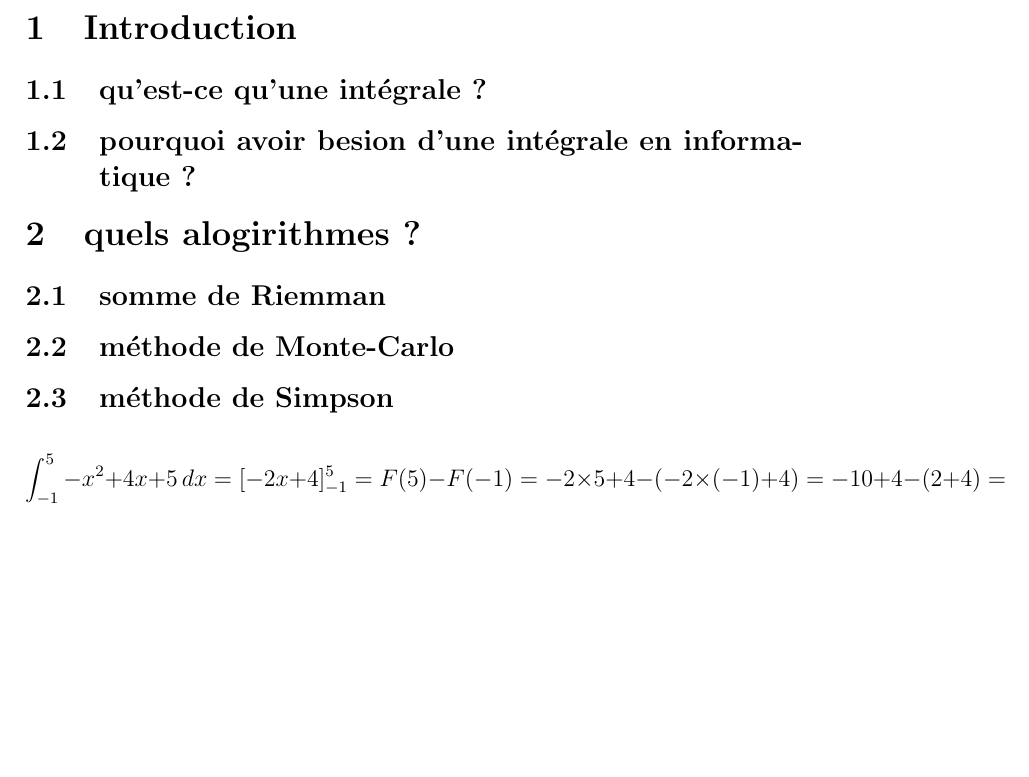
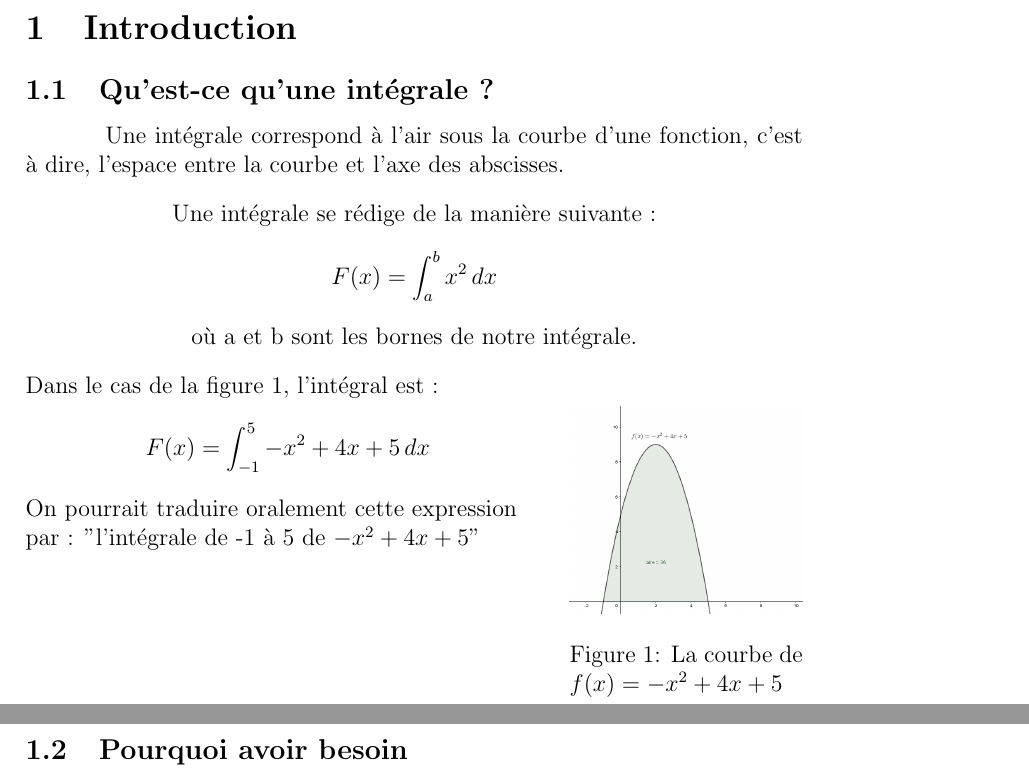
Before and after one commit to EliottPaq/Grand-Oral, a LaTeX document (intégralle/GO intégral.tex): part of page 2 of 2 before the commit and two parts of pages 2 and 3 of 3 after it, the two joined at a grey line, cut so that both start at the same text, the shorter picture padded with empty space. Compiled offline with pdfLaTeX.

Commit message:
continuer de bosser

```diff
--- a/intégralle/GO intégral.tex
+++ b/intégralle/GO intégral.tex
@@ -14,9 +21,27 @@
 
 \section{Introduction}
-\subsection{qu'est-ce qu'une intégrale ?}
-\subsection{pourquoi avoir besion d'une intégrale en informatique ?}
-\section{quels alogirithmes ?}
-\subsection{somme de Riemman}
-\subsection{méthode de Monte-Carlo}
-\subsection{méthode de Simpson}
-\[ \int_{-1}^{5} -x^2+4x+5 \,dx =  [ -2x + 4]^5_{-1} = F(5) - F(-1) = -2 \times 5 + 4 - (-2 \times (-1) + 4) = -10 +4 - (2+4) =   \]
+\subsection{Qu'est-ce qu'une intégrale ?}
+
+Une intégrale correspond à l'air sous la courbe d'une fonction, c'est à dire,
+l'espace entre la courbe et l'axe des abscisses.
+\par
+\centering
+Une intégrale se rédige de la manière suivante :
+\[ F(x)=\int_{a}^{b} x^2 \,dx \]
+où a et b sont les bornes de notre intégrale.
+
+\begin{wrapfigure}{r}{0.3\textwidth}
+    \centering
+    \includegraphics[width = 0.3\textwidth]{intégral.png}
+    \caption{La courbe de $f(x)=-x^2 + 4x+5 $ }
+\end{wrapfigure}
+
+\raggedright
+\linespread{100}
+Dans le cas de la figure 1, l'intégral est :
+\[ F(x) = \int_{{-1}}^{5} -x^2+4x+5 \,dx \]
+On pourrait traduire oralement cette expression par : "l'intégrale de -1 à 5 de \(-x^2 +4x+5\)"
+
+
+\newpage
+\subsection{Pourquoi avoir besoin d'une intégrale en informatique ?}
```
Also changed, not shown: intégralle/GO intégral.pdf, intégralle/images/intégral.png (added), intégralle/GO intégral.tex (17 more changed lines), 3 other files.
